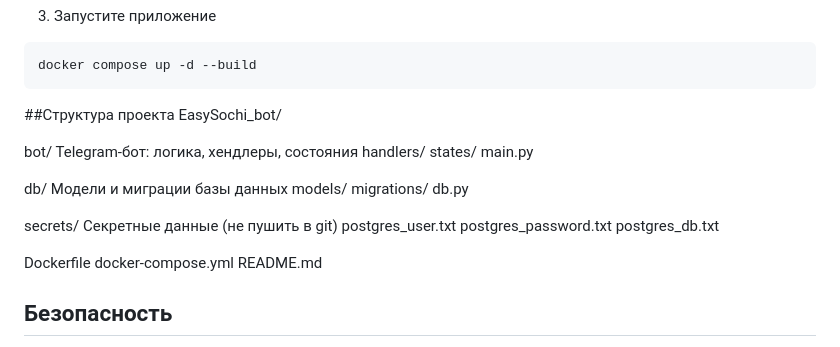
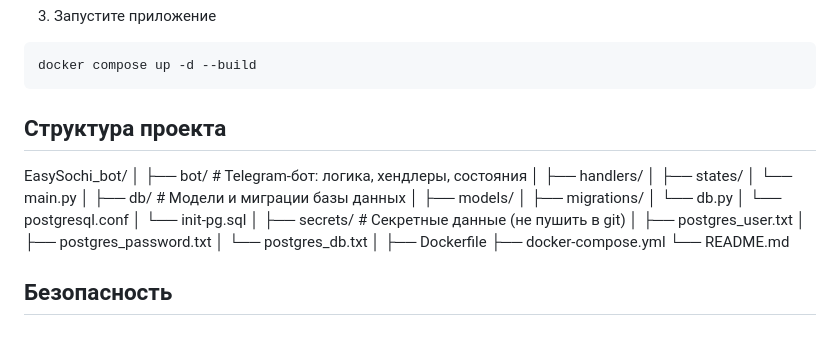
Before and after one commit to nboravlev/EasySochi_bot, a Markdown page: README.md, the part around the change. Rendered like a GitHub page.

````diff
--- a/README.md
+++ b/README.md
@@ -58,27 +58,32 @@ echo "your_db_name" > secrets/postgres_db.txt
 docker compose up -d --build
 ```
 
-##Структура проекта
+## Структура проекта
+
+
 EasySochi_bot/
+│
+├── bot/                   # Telegram-бот: логика, хендлеры, состояния
+│   ├── handlers/
+│   ├── states/
+│   └── main.py
+│
+├── db/                    # Модели и миграции базы данных
+│   ├── models/
+│   ├── migrations/
+│   └── db.py
+│   └── postgresql.conf
+│   └── init-pg.sql
+│
+├── secrets/               # Секретные данные (не пушить в git)
+│   ├── postgres_user.txt
+│   ├── postgres_password.txt
+│   └── postgres_db.txt
+│
+├── Dockerfile
+├── docker-compose.yml
+└── README.md
 
- bot/                    Telegram-бот: логика, хендлеры, состояния
-    handlers/
-    states/
-    main.py
-
- db/                     Модели и миграции базы данных
-    models/
-    migrations/
-    db.py
-
- secrets/                Секретные данные (не пушить в git)
-    postgres_user.txt
-    postgres_password.txt
-    postgres_db.txt
-
- Dockerfile
- docker-compose.yml
- README.md
 
 ## Безопасность
  * Конфиденциальные данные (пользователи БД, токены) хранятся через Docker secrets или .env
````
